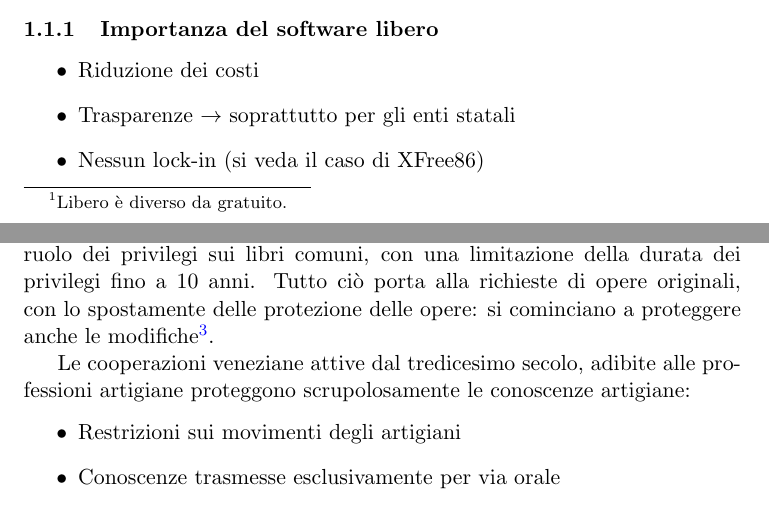
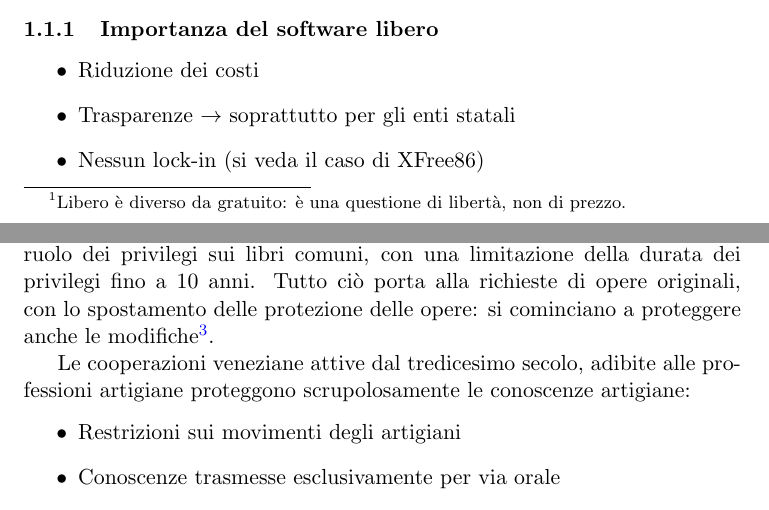
Before and after one commit to Polpetta/TOSNotes, a LaTeX document (main.tex, which reads res/fLessons/06-10-15.tex): two parts of pages 3 and 4 of 72, joined at a grey line, cut so that both start at the same text. Compiled offline with pdfLaTeX.

Commit message:
Fixed typo + Add explanation for libero != gratuito + Add new subsubsection to distinguish USA (proto-)copyright laws from the modern one

```diff
--- a/res/fLessons/06-10-15.tex
+++ b/res/fLessons/06-10-15.tex
@@ -2,7 +2,7 @@
 
 \subsection{Introduzione al software libero}
 
-Definizione: Il software libero\footnote{Libero \`e diverso da gratuito.} \`e software che garantisce le seguenti quattro libert\`a fondamentali:
+Definizione: Il software libero\footnote{Libero \`e diverso da gratuito: è una questione di libertà, non di prezzo.} \`e software che garantisce le seguenti quattro libert\`a fondamentali:
 
 \begin{enumerate}
 
@@ -55,7 +55,7 @@ Il software libero, diversamente da quello proprietario, \`e un'infrastruttura e
 
 Nella Venezia del 1500 c.a. erano presenti i Privilegi. I privilegi si riferivano alla tecnologia utilizzata. I privilegi erano garantiti agli stampatori, ma non agli autori (rigurardo la pubblicazione e alla stampa di documenti-libri)
 
-Nel 1517-1537 si va verso il privilegio d'autore. Si afferma infatti il ruolo dei privilegi sui libri comuni, con una limitazione della durata dei privilegi fino a 10 anni. Tutto ci\`o porta alla richieste di opere originali, con lo spostamente delle protezione delle opere: si cominciano a proteggere anche le modifiche\footnote{Inizialmente le opere modificate-rielaborate e ripubblicate erano considerate diverse dall'opera iniziale, e non una sua ``derivata''}.
+Nel 1517-1537 si va verso il privilegio d'autore. Si afferma infatti il ruolo dei privilegi sui libri comuni, con una limitazione della durata dei privilegi fino a 10 anni. Tutto ci\`o porta alla richieste di opere originali, con lo spostamento delle protezione delle opere: si cominciano a proteggere anche le modifiche\footnote{Inizialmente le opere modificate-rielaborate e ripubblicate erano considerate diverse dall'opera iniziale, e non una sua ``derivata''}.
 
 Le cooperazioni veneziane attive dal tredicesimo secolo, adibite alle professioni artigiane proteggono scrupolosamente le conoscenze artigiane:
 \begin{itemize}
```
Also changed, not shown: res/fLessons/06-10-15.tex (3 more changed lines).
